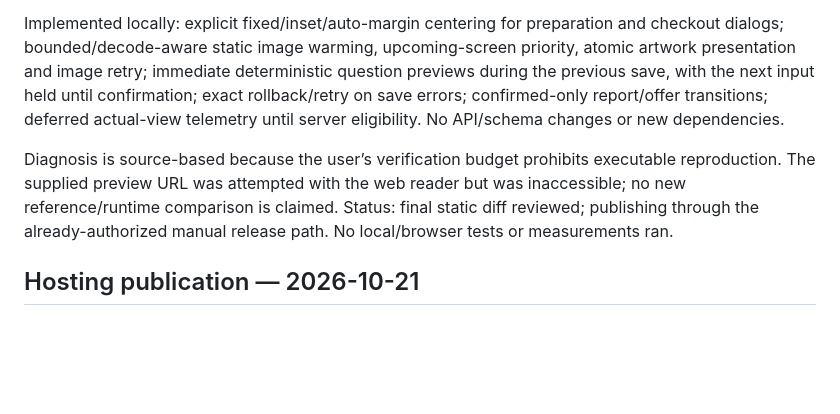
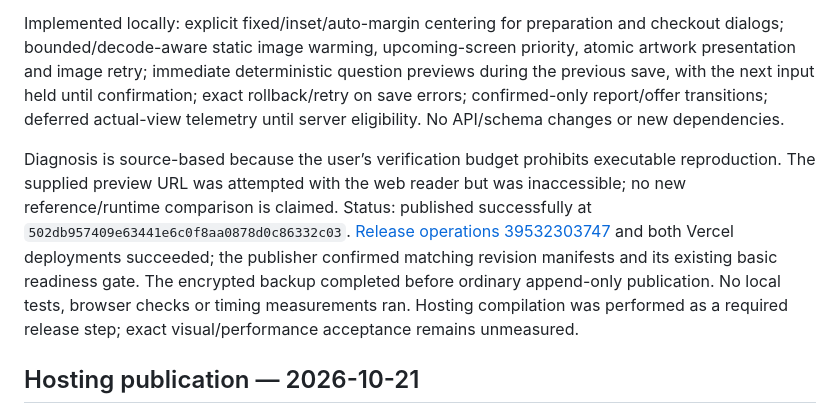
Before and after one commit to voprosovnety/brainsprint, a Markdown page: docs/IMPLEMENTATION_PLAN.md, the part around the change. GitHub-like rendering; blank space fills up the shorter version.

Commit message:
Record published dialog and question loading fixes [skip ci]

```diff
--- a/docs/IMPLEMENTATION_PLAN.md
+++ b/docs/IMPLEMENTATION_PLAN.md
@@ -8,7 +8,7 @@ Request: center the final “One quick question” prompts and match the referen
 
 Implemented locally: explicit fixed/inset/auto-margin centering for preparation and checkout dialogs; bounded/decode-aware static image warming, upcoming-screen priority, atomic artwork presentation and image retry; immediate deterministic question previews during the previous save, with the next input held until confirmation; exact rollback/retry on save errors; confirmed-only report/offer transitions; deferred actual-view telemetry until server eligibility. No API/schema changes or new dependencies.
 
-Diagnosis is source-based because the user’s verification budget prohibits executable reproduction. The supplied preview URL was attempted with the web reader but was inaccessible; no new reference/runtime comparison is claimed. Status: final static diff reviewed; publishing through the already-authorized manual release path. No local/browser tests or measurements ran.
+Diagnosis is source-based because the user’s verification budget prohibits executable reproduction. The supplied preview URL was attempted with the web reader but was inaccessible; no new reference/runtime comparison is claimed. Status: published successfully at `502db957409e63441e6c0f8aa0878d0c86332c03`. [Release operations 39532303747](https://github.com/voprosovnety/brainsprint/actions/runs/39532303747) and both Vercel deployments succeeded; the publisher confirmed matching revision manifests and its existing basic readiness gate. The encrypted backup completed before ordinary append-only publication. No local tests, browser checks or timing measurements ran. Hosting compilation was performed as a required release step; exact visual/performance acceptance remains unmeasured.
 
 ## Hosting publication — 2026-10-21
 
```
